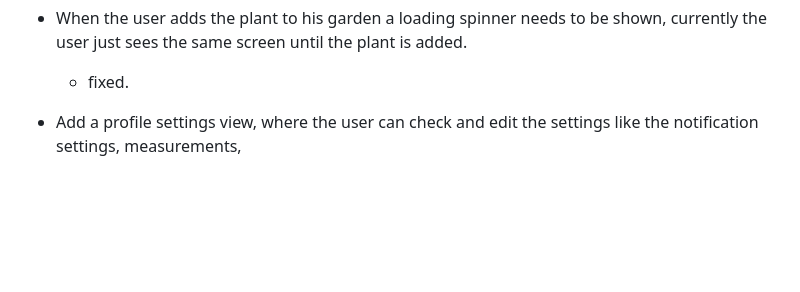
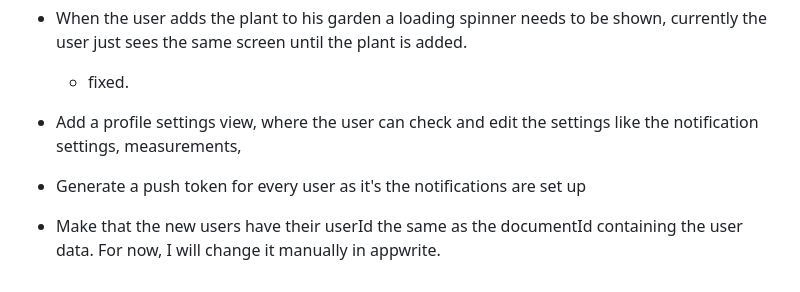
Before and after one commit to marius-grigaliunas/bloomer, a Markdown page: README.md, the part around the change. Rendered like a GitHub page; blank space fills up the shorter version.

Commit message:
updated the todo list

```diff
--- a/README.md
+++ b/README.md
@@ -110,3 +110,7 @@
   - fixed.
 
 - Add a profile settings view, where the user can check and edit the settings like the notification settings, measurements,
+
+- Generate a push token for every user as it's the notifications are set up
+
+- Make that the new users have their userId the same as the documentId containing the user data. For now, I will change it manually in appwrite.
```
